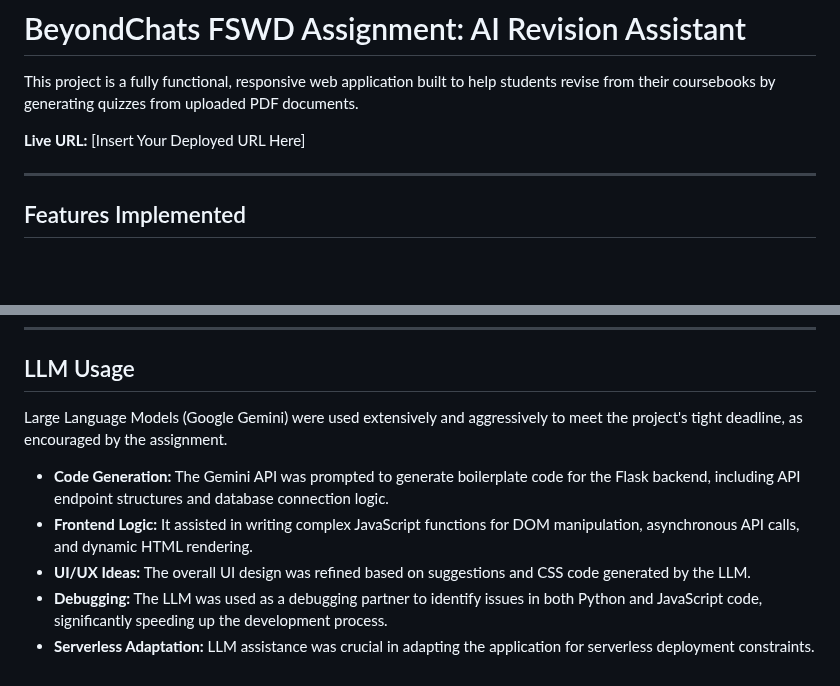
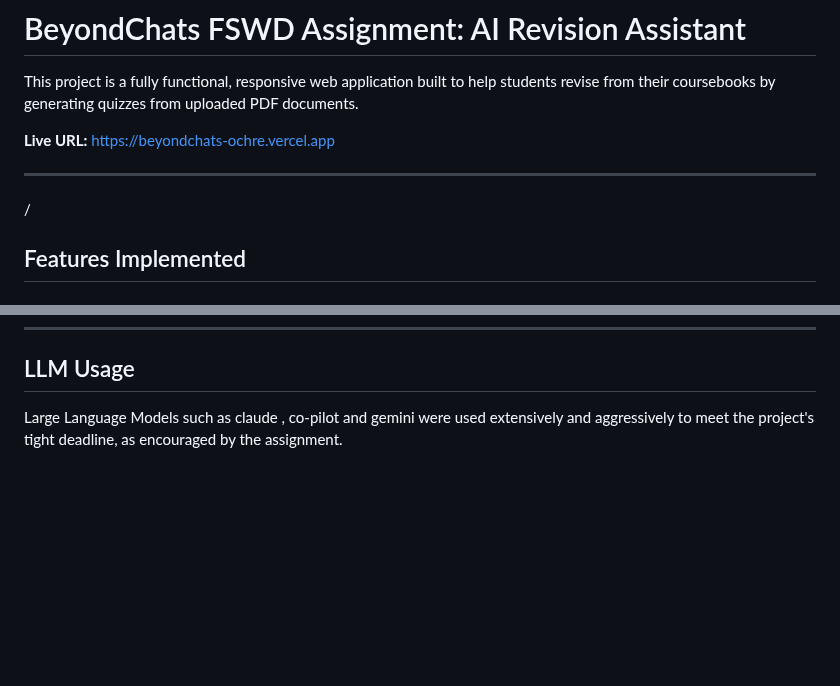
Before and after one commit to SimpliSoni/BeyondChats, a Markdown page: README.md, 2 parts joined by grey strips. Drawn GitHub-style; blank space fills up the shorter version.

```diff
--- a/README.md
+++ b/README.md
@@ -4,10 +4,10 @@
 
 This project is a fully functional, responsive web application built to help students revise from their coursebooks by generating quizzes from uploaded PDF documents.
 
-**Live URL:** [Insert Your Deployed URL Here]
+**Live URL:** https://beyondchats-ochre.vercel.app
 
 ---
-
+/
 ## Features Implemented
 
 ### Must-Have Features (100% Covered)
@@ -135,10 +135,4 @@ For production deployments requiring persistent PDF storage, consider integratin
 
 ## LLM Usage
 
-Large Language Models (Google Gemini) were used extensively and aggressively to meet the project's tight deadline, as encouraged by the assignment.
-
--   **Code Generation:** The Gemini API was prompted to generate boilerplate code for the Flask backend, including API endpoint structures and database connection logic.
--   **Frontend Logic:** It assisted in writing complex JavaScript functions for DOM manipulation, asynchronous API calls, and dynamic HTML rendering.
--   **UI/UX Ideas:** The overall UI design was refined based on suggestions and CSS code generated by the LLM.
--   **Debugging:** The LLM was used as a debugging partner to identify issues in both Python and JavaScript code, significantly speeding up the development process.
--   **Serverless Adaptation:** LLM assistance was crucial in adapting the application for serverless deployment constraints.
+Large Language Models such as claude , co-pilot and gemini were used extensively and aggressively to meet the project's tight deadline, as encouraged by the assignment.
```
